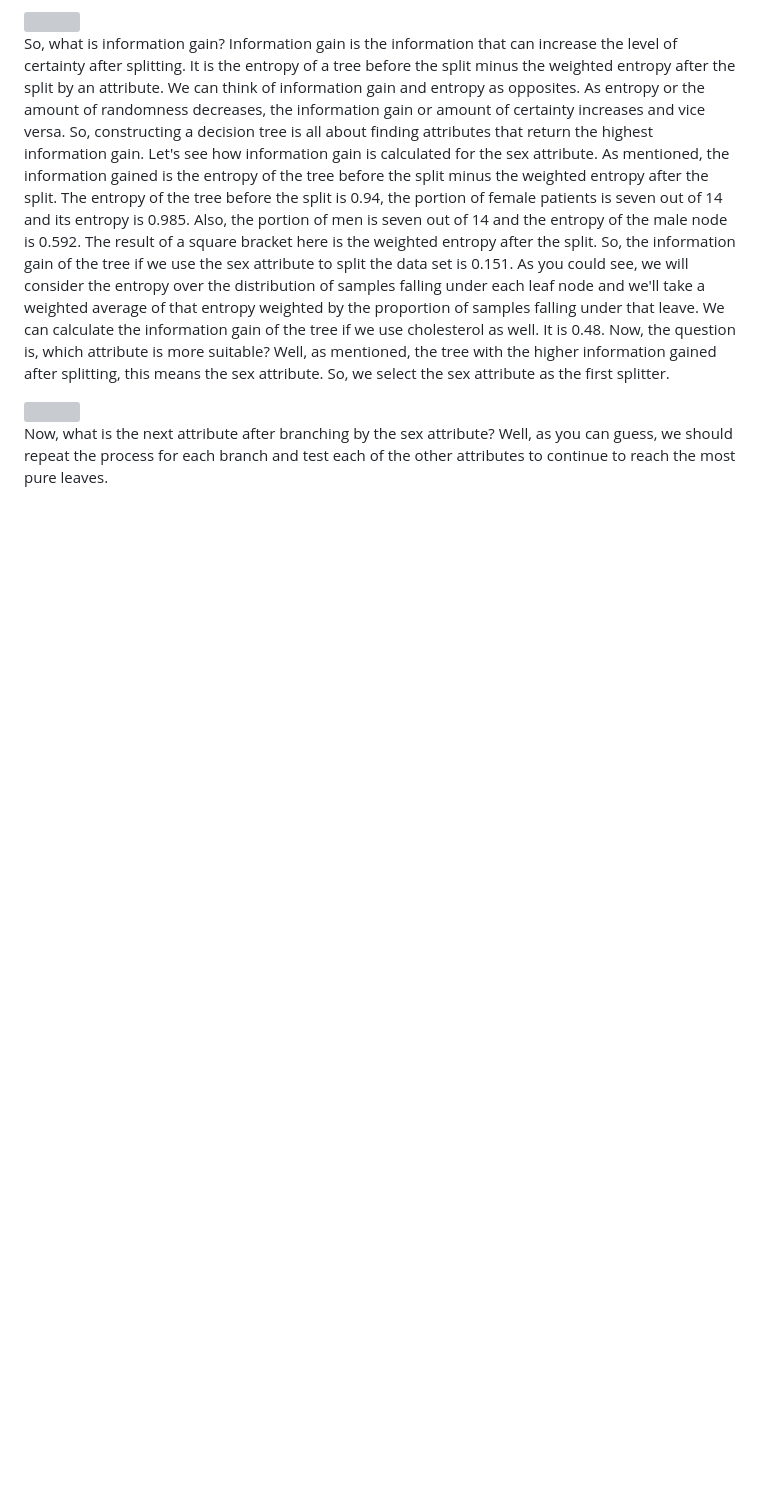
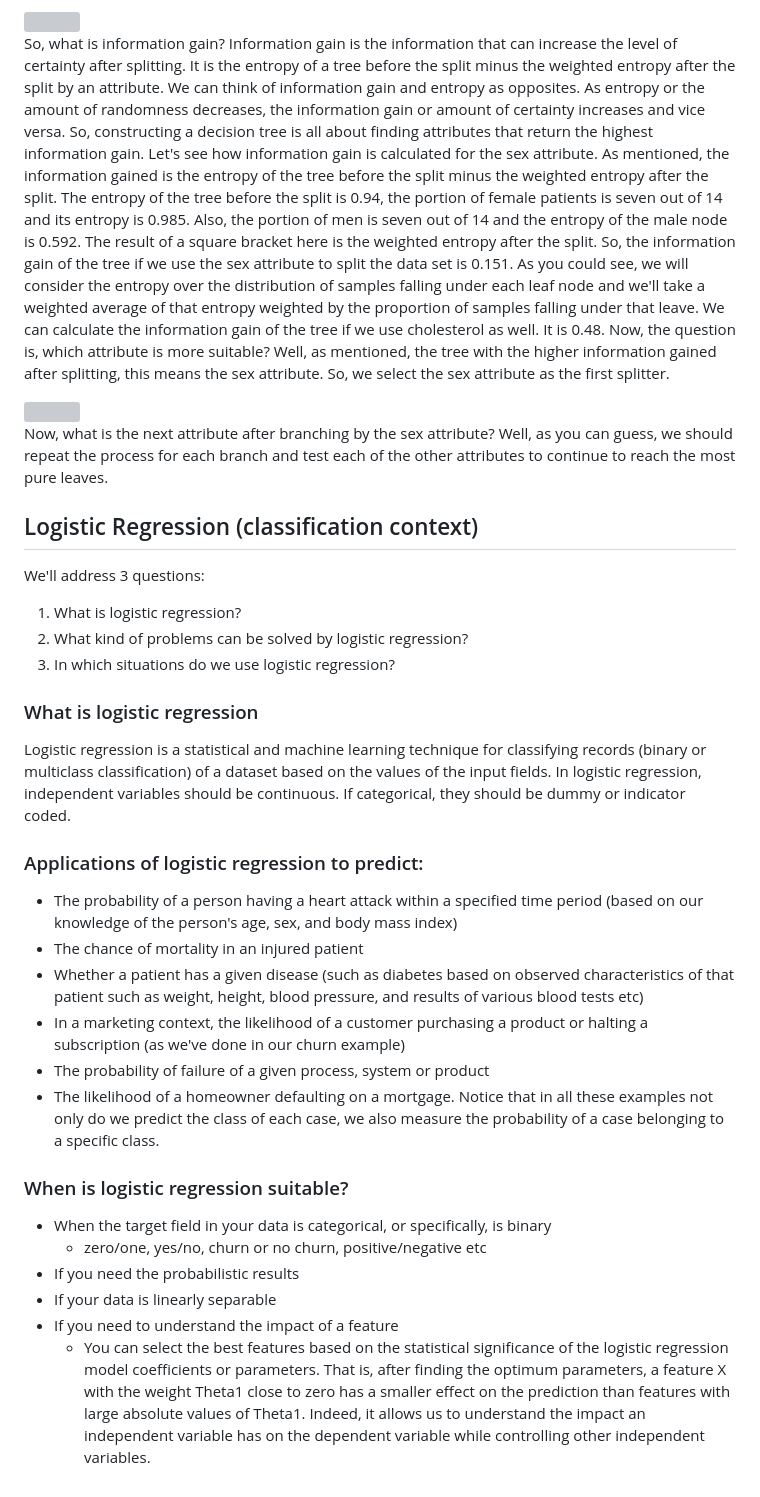
Before and after one commit to mauritsvzb/IBM-Data-Science-Professional-Certificate, a Markdown page: 09. Machine Learning with Python/03. Classification/Readme.Md, the part around the change. GitHub-like rendering; blank space fills up the shorter version; grey boxes are pictures that could not be loaded.

```diff
--- a/09. Machine Learning with Python/03. Classification/Readme.Md
+++ b/09. Machine Learning with Python/03. Classification/Readme.Md
@@ -129,3 +129,30 @@ So, what is information gain? Information gain is the information that can incre
 <img src="https://github.com/mauritsvzb/IBM-Data-Science-Professional-Certificate/assets/13508894/9c3d81f4-7f2b-492b-a398-c221ebefd25b.png" width="600" />
 
 Now, what is the next attribute after branching by the sex attribute? Well, as you can guess, we should repeat the process for each branch and test each of the other attributes to continue to reach the most pure leaves.
+
+## Logistic Regression (classification context)
+We'll address 3 questions:
+1. What is logistic regression?
+2. What kind of problems can be solved by logistic regression?
+3. In which situations do we use logistic regression?
+
+### What is logistic regression
+
+Logistic regression is a statistical and machine learning technique for classifying records (binary or multiclass classification) of a dataset based on the values of the input fields. In logistic regression, independent variables should be continuous. If categorical, they should be dummy or indicator coded.
+
+### Applications of logistic regression to predict:
+* The probability of a person having a heart attack within a specified time period (based on our knowledge of the person's age, sex, and body mass index)
+* The chance of mortality in an injured patient
+* Whether a patient has a given disease (such as diabetes based on observed characteristics of that patient such as weight, height, blood pressure, and results of various blood tests etc)
+* In a marketing context, the likelihood of a customer purchasing a product or halting a subscription (as we've done in our churn example)
+* The probability of failure of a given process, system or product
+* The likelihood of a homeowner defaulting on a mortgage.
+Notice that in all these examples not only do we predict the class of each case, we also measure the probability of a case belonging to a specific class.
+
+### When is logistic regression suitable?
+* When the target field in your data is categorical, or specifically, is binary
+  * zero/one, yes/no, churn or no churn, positive/negative etc
+* If you need the probabilistic results
+* If your data is linearly separable
+* If you need to understand the impact of a feature
+  * You can select the best features based on the statistical significance of the logistic regression model coefficients or parameters. That is, after finding the optimum parameters, a feature X with the weight Theta1 close to zero has a smaller effect on the prediction than features with large absolute values of Theta1. Indeed, it allows us to understand the impact an independent variable has on the dependent variable while controlling other independent variables.
```
